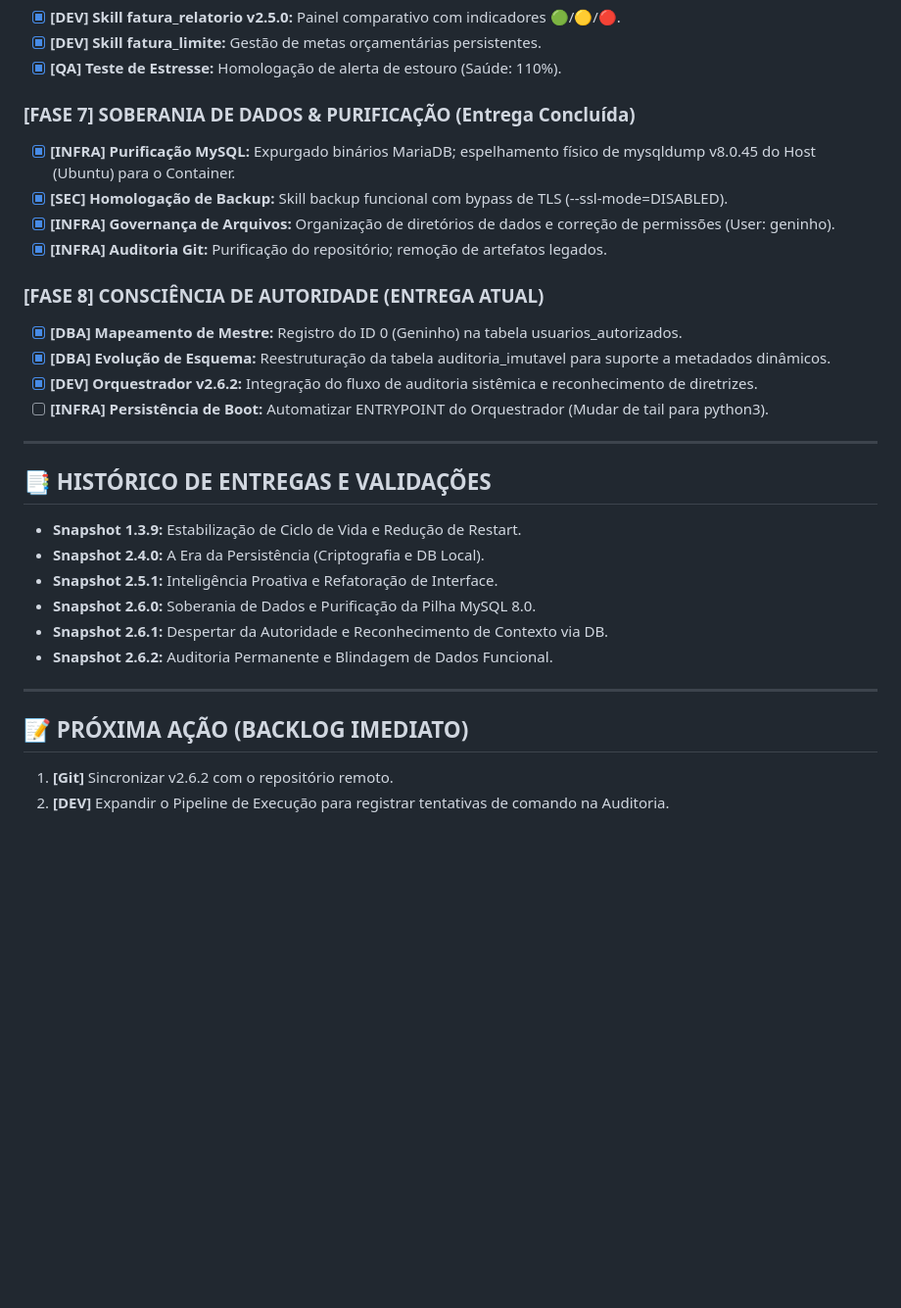
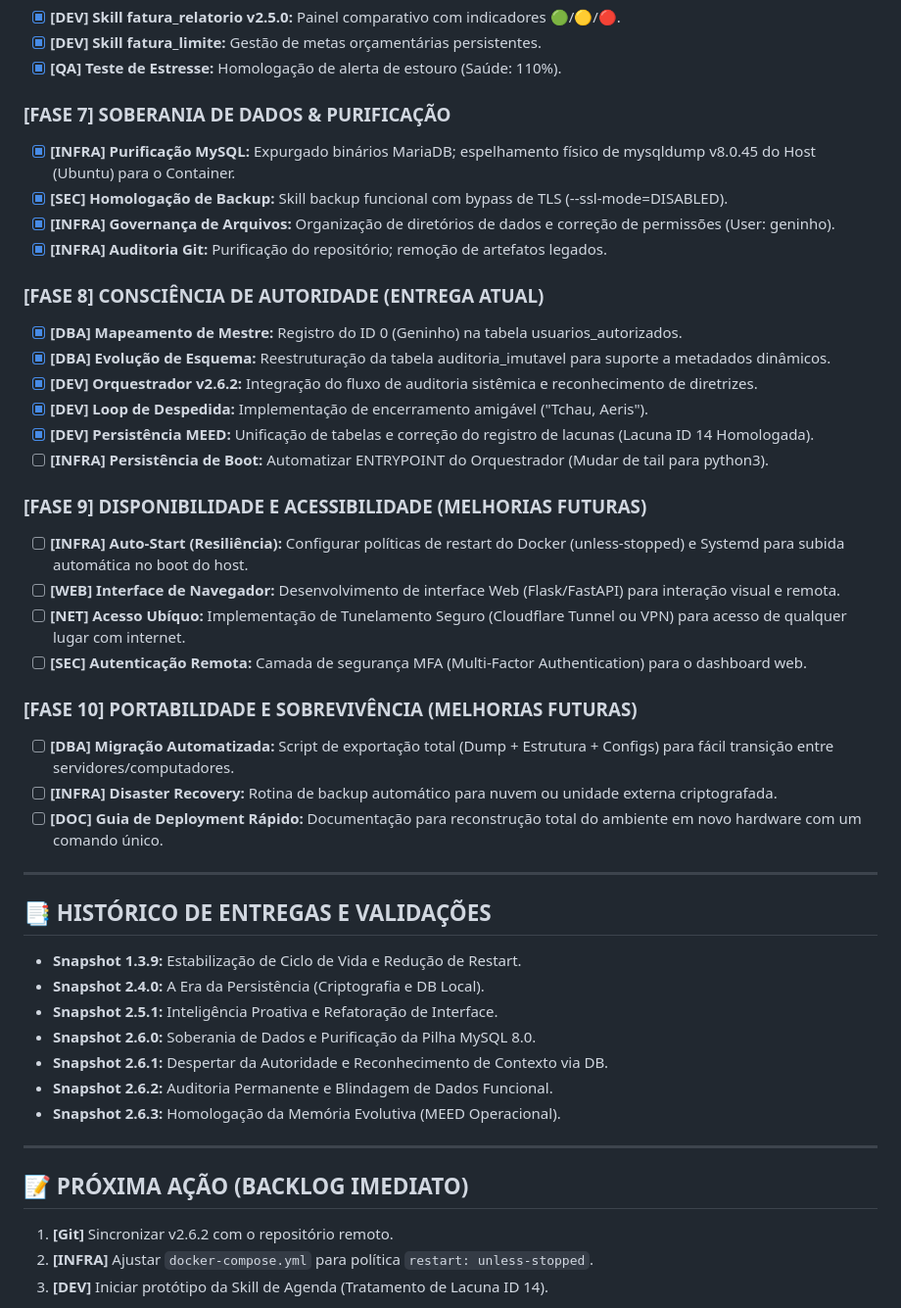
Before and after one commit to eugeniosofiati/AERIS, a Markdown page: STATUS.md, the part around one of its changes. Shown at 98% size. Rendered like a GitHub page; blank space fills up the shorter version.

Commit message:
feat: estabilização v2.6.2 - Shutdown amigável, persistência MEED homologada e Roadmap v3.0

```diff
--- a/STATUS.md
+++ b/STATUS.md
@@ -59,7 +59,7 @@ O AERIS opera sob um modelo de **Orquestração Modular**, onde o núcleo centra
 - [x] **[DEV] Skill fatura_limite:** Gestão de metas orçamentárias persistentes.
 - [x] **[QA] Teste de Estresse:** Homologação de alerta de estouro (Saúde: 110%).
 
-### [FASE 7] SOBERANIA DE DADOS & PURIFICAÇÃO (Entrega Concluída)
+### [FASE 7] SOBERANIA DE DADOS & PURIFICAÇÃO
 - [x] **[INFRA] Purificação MySQL:** Expurgado binários MariaDB; espelhamento físico de mysqldump v8.0.45 do Host (Ubuntu) para o Container.
 - [x] **[SEC] Homologação de Backup:** Skill backup funcional com bypass de TLS (--ssl-mode=DISABLED).
 - [x] **[INFRA] Governança de Arquivos:** Organização de diretórios de dados e correção de permissões (User: geninho).
@@ -69,7 +69,20 @@ O AERIS opera sob um modelo de **Orquestração Modular**, onde o núcleo centra
 - [x] **[DBA] Mapeamento de Mestre:** Registro do ID 0 (Geninho) na tabela usuarios_autorizados.
 - [x] **[DBA] Evolução de Esquema:** Reestruturação da tabela auditoria_imutavel para suporte a metadados dinâmicos.
 - [x] **[DEV] Orquestrador v2.6.2:** Integração do fluxo de auditoria sistêmica e reconhecimento de diretrizes.
+- [x] **[DEV] Loop de Despedida:** Implementação de encerramento amigável ("Tchau, Aeris").
+- [x] **[DEV] Persistência MEED:** Unificação de tabelas e correção do registro de lacunas (Lacuna ID 14 Homologada).
 - [ ] **[INFRA] Persistência de Boot:** Automatizar ENTRYPOINT do Orquestrador (Mudar de tail para python3).
+
+### [FASE 9] DISPONIBILIDADE E ACESSIBILIDADE (MELHORIAS FUTURAS)
+- [ ] **[INFRA] Auto-Start (Resiliência):** Configurar políticas de restart do Docker (unless-stopped) e Systemd para subida automática no boot do host.
+- [ ] **[WEB] Interface de Navegador:** Desenvolvimento de interface Web (Flask/FastAPI) para interação visual e remota.
+- [ ] **[NET] Acesso Ubíquo:** Implementação de Tunelamento Seguro (Cloudflare Tunnel ou VPN) para acesso de qualquer lugar com internet.
+- [ ] **[SEC] Autenticação Remota:** Camada de segurança MFA (Multi-Factor Authentication) para o dashboard web.
+
+### [FASE 10] PORTABILIDADE E SOBREVIVÊNCIA (MELHORIAS FUTURAS)
+- [ ] **[DBA] Migração Automatizada:** Script de exportação total (Dump + Estrutura + Configs) para fácil transição entre servidores/computadores.
+- [ ] **[INFRA] Disaster Recovery:** Rotina de backup automático para nuvem ou unidade externa criptografada.
+- [ ] **[DOC] Guia de Deployment Rápido:** Documentação para reconstrução total do ambiente em novo hardware com um comando único.
 
 ---
 
@@ -80,10 +93,12 @@ O AERIS opera sob um modelo de **Orquestração Modular**, onde o núcleo centra
 * **Snapshot 2.6.0:** Soberania de Dados e Purificação da Pilha MySQL 8.0.
 * **Snapshot 2.6.1:** Despertar da Autoridade e Reconhecimento de Contexto via DB.
 * **Snapshot 2.6.2:** Auditoria Permanente e Blindagem de Dados Funcional.
+* **Snapshot 2.6.3:** Homologação da Memória Evolutiva (MEED Operacional).
 
 ---
 
 ## 📝 PRÓXIMA AÇÃO (BACKLOG IMEDIATO)
 1. **[Git]** Sincronizar v2.6.2 com o repositório remoto.
-2. **[DEV]** Expandir o Pipeline de Execução para registrar tentativas de comando na Auditoria.
+2. **[INFRA]** Ajustar `docker-compose.yml` para política `restart: unless-stopped`.
+3. **[DEV]** Iniciar protótipo da Skill de Agenda (Tratamento de Lacuna ID 14).
 
```
Also changed, not shown: other parts of STATUS.md (+1 -1 lines).
